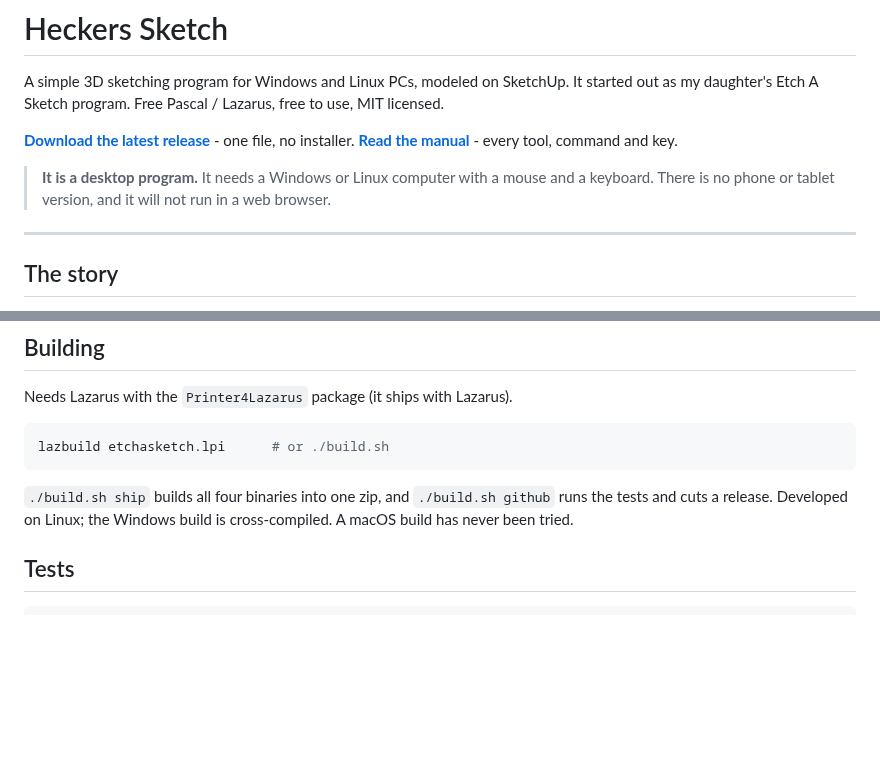
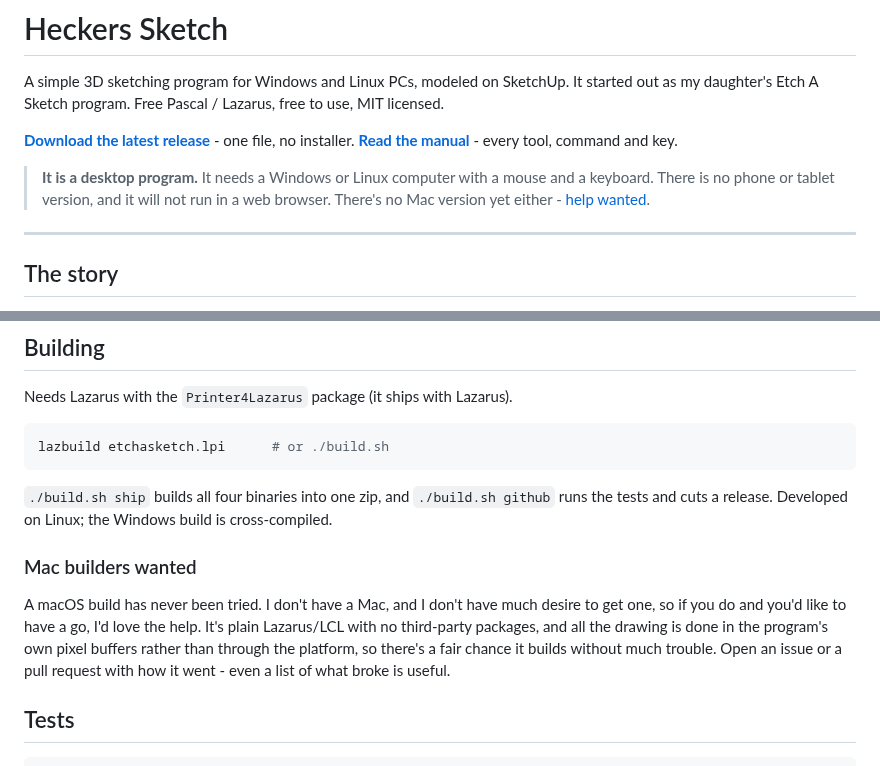
Before and after one commit to TonyStone31/noella-etch-a-sketch, a Markdown page: README.md, 2 parts joined by grey strips. Drawn GitHub-style; blank space fills up the shorter version.

Commit message:
README: ask for a Mac build
Tony: "make sure we put info in there that we would love for someone to
attempt a build for the mac... mention i dont have one or a real desire to
get one."

A short "Mac builders wanted" section under Building, and a pointer to it
from the desktop-only note at the top, so somebody on a Mac looking for a
download finds the invitation instead of just a no.  It says why the odds
are reasonable - plain LCL, no third-party packages, drawing done in the
program's own buffers - and that a list of what broke is worth sending too.

Co-Authored-By: Claude Opus 5 (1M context) <noreply@anthropic.com>
Claude-Session: https://claude.ai/code/session_01ApEGexLfVT6UAifDsUsJzq

```diff
--- a/README.md
+++ b/README.md
@@ -11,7 +11,8 @@ every tool, command and key.
 
 > **It is a desktop program.**  It needs a Windows or Linux computer with a
 > mouse and a keyboard.  There is no phone or tablet version, and it will not
-> run in a web browser.
+> run in a web browser.  There's no Mac version yet either -
+> [help wanted](#mac-builders-wanted).
 
 ---
 
@@ -126,7 +127,17 @@ lazbuild etchasketch.lpi      # or ./build.sh
 
 `./build.sh ship` builds all four binaries into one zip, and
 `./build.sh github` runs the tests and cuts a release.  Developed on Linux;
-the Windows build is cross-compiled.  A macOS build has never been tried.
+the Windows build is cross-compiled.
+
+### Mac builders wanted
+
+A macOS build has never been tried.  I don't have a Mac, and I don't have
+much desire to get one, so if you do and you'd like to have a go, I'd love
+the help.  It's plain Lazarus/LCL with no third-party packages, and all the
+drawing is done in the program's own pixel buffers rather than through the
+platform, so there's a fair chance it builds without much trouble.  Open an
+issue or a pull request with how it went - even a list of what broke is
+useful.
 
 ## Tests
 
```
